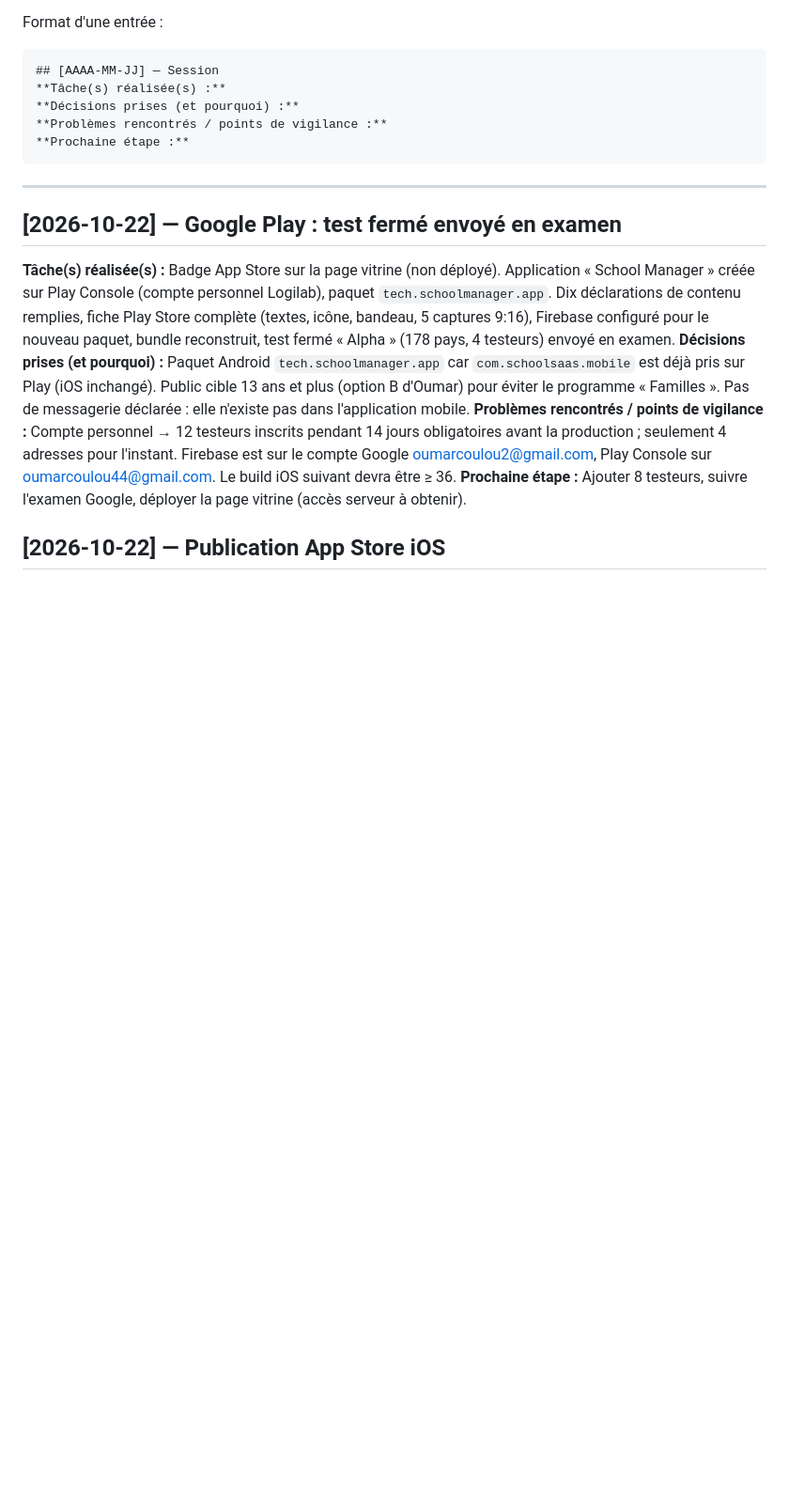
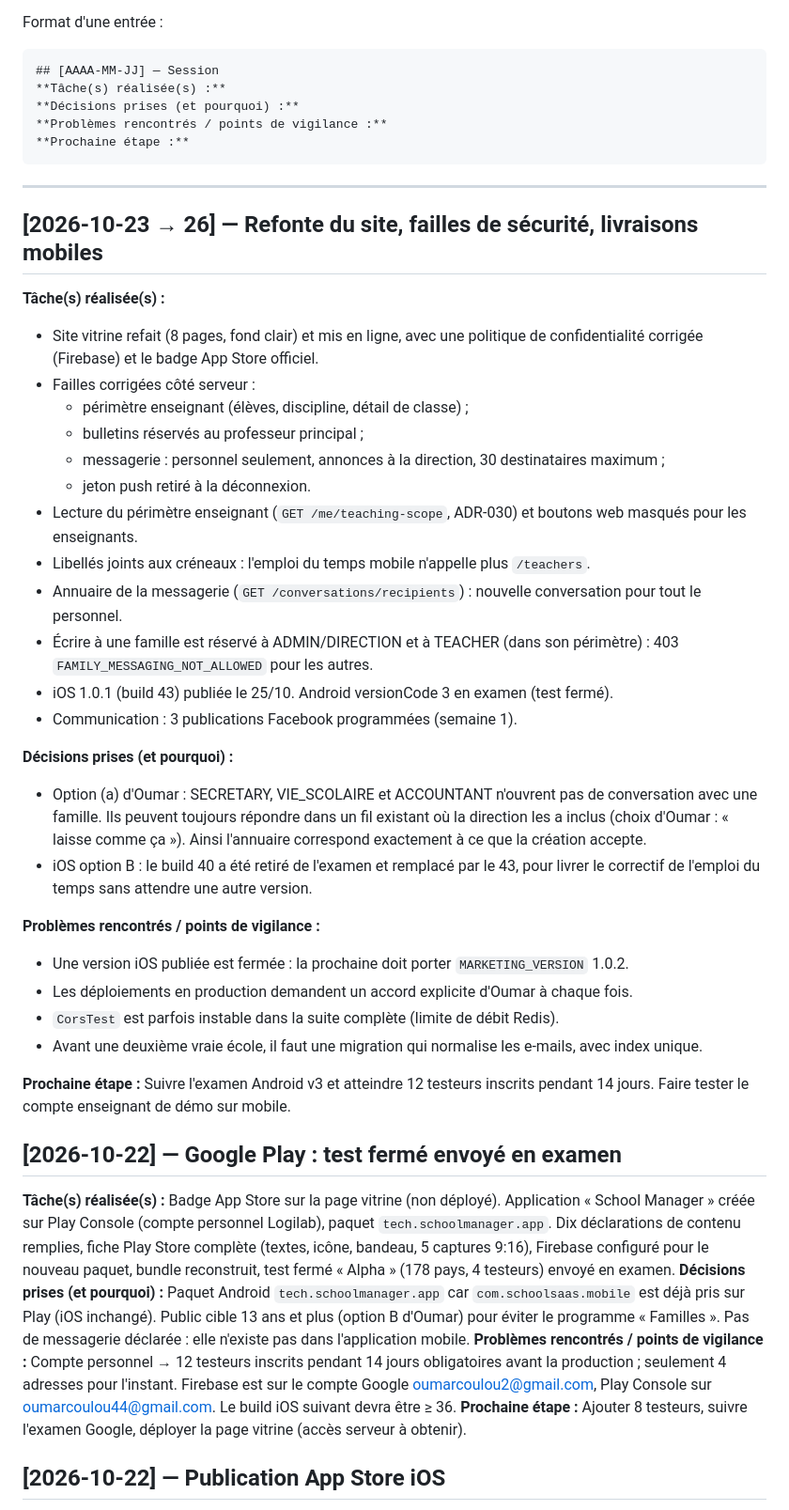
Before and after one commit to oumar22creat/SaaS_Gestion_Ecole, a Markdown page: docs/SESSION_LOG.md, the part around the change. Shown at 94% size. Rendered like a GitHub page; blank space fills up the shorter version.

Commit message:
docs: compte rendu du 22 au 26/10, roadmap et journal de session
Co-Authored-By: Claude Opus 5.5 <noreply@anthropic.com>

````diff
--- a/docs/SESSION_LOG.md
+++ b/docs/SESSION_LOG.md
@@ -14,6 +14,33 @@ Format d'une entrée :
 ```
 
 ---
+
+## [2026-10-23 → 26] — Refonte du site, failles de sécurité, livraisons mobiles
+**Tâche(s) réalisée(s) :**
+- Site vitrine refait (8 pages, fond clair) et mis en ligne, avec une politique de confidentialité corrigée (Firebase) et le badge App Store officiel.
+- Failles corrigées côté serveur :
+  - périmètre enseignant (élèves, discipline, détail de classe) ;
+  - bulletins réservés au professeur principal ;
+  - messagerie : personnel seulement, annonces à la direction, 30 destinataires maximum ;
+  - jeton push retiré à la déconnexion.
+- Lecture du périmètre enseignant (`GET /me/teaching-scope`, ADR-030) et boutons web masqués pour les enseignants.
+- Libellés joints aux créneaux : l'emploi du temps mobile n'appelle plus `/teachers`.
+- Annuaire de la messagerie (`GET /conversations/recipients`) : nouvelle conversation pour tout le personnel.
+- Écrire à une famille est réservé à ADMIN/DIRECTION et à TEACHER (dans son périmètre) : 403 `FAMILY_MESSAGING_NOT_ALLOWED` pour les autres.
+- iOS 1.0.1 (build 43) publiée le 25/10. Android versionCode 3 en examen (test fermé).
+- Communication : 3 publications Facebook programmées (semaine 1).
+
+**Décisions prises (et pourquoi) :**
+- Option (a) d'Oumar : SECRETARY, VIE_SCOLAIRE et ACCOUNTANT n'ouvrent pas de conversation avec une famille. Ils peuvent toujours répondre dans un fil existant où la direction les a inclus (choix d'Oumar : « laisse comme ça »). Ainsi l'annuaire correspond exactement à ce que la création accepte.
+- iOS option B : le build 40 a été retiré de l'examen et remplacé par le 43, pour livrer le correctif de l'emploi du temps sans attendre une autre version.
+
+**Problèmes rencontrés / points de vigilance :**
+- Une version iOS publiée est fermée : la prochaine doit porter `MARKETING_VERSION` 1.0.2.
+- Les déploiements en production demandent un accord explicite d'Oumar à chaque fois.
+- `CorsTest` est parfois instable dans la suite complète (limite de débit Redis).
+- Avant une deuxième vraie école, il faut une migration qui normalise les e-mails, avec index unique.
+
+**Prochaine étape :** Suivre l'examen Android v3 et atteindre 12 testeurs inscrits pendant 14 jours. Faire tester le compte enseignant de démo sur mobile.
 
 ## [2026-10-22] — Google Play : test fermé envoyé en examen
 **Tâche(s) réalisée(s) :** Badge App Store sur la page vitrine (non déployé). Application
````
Also changed, not shown: docs/ROADMAP.md (+18 -2 lines), docs/rapports/2026-10-26-securite-site-et-livraisons-mobiles.md (added, +65 -0 lines).
